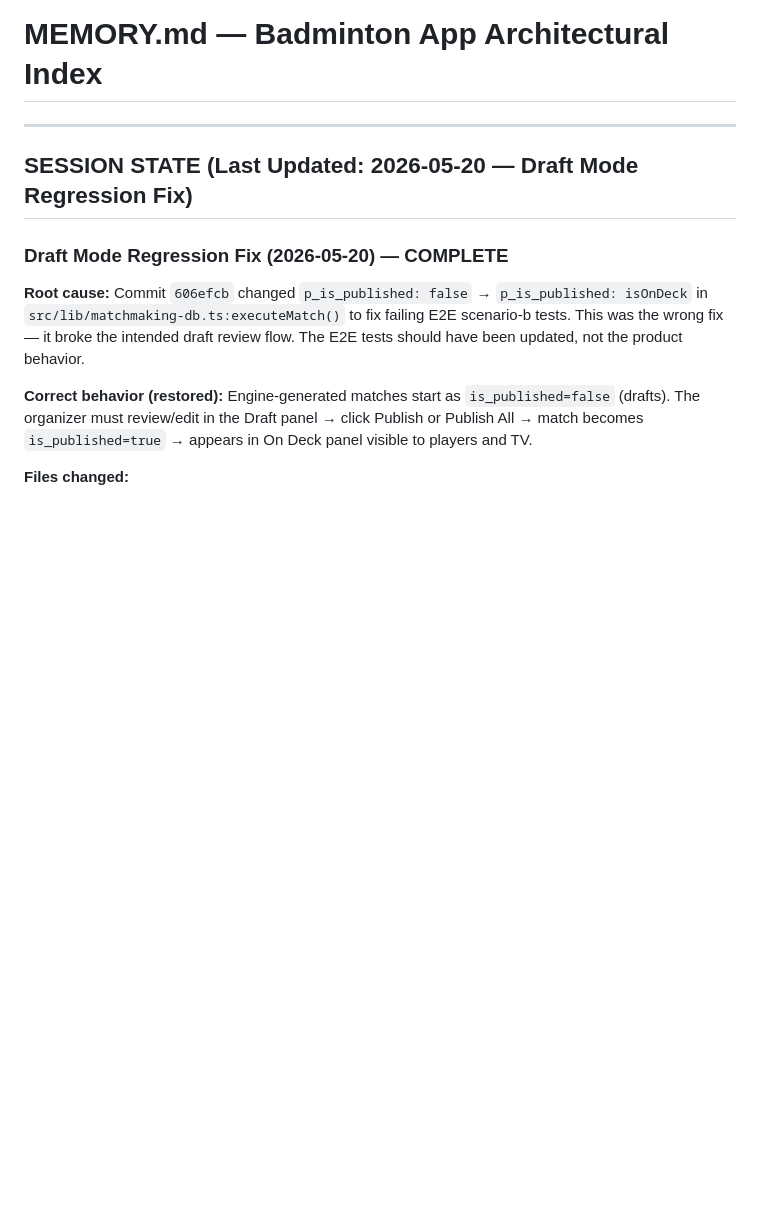
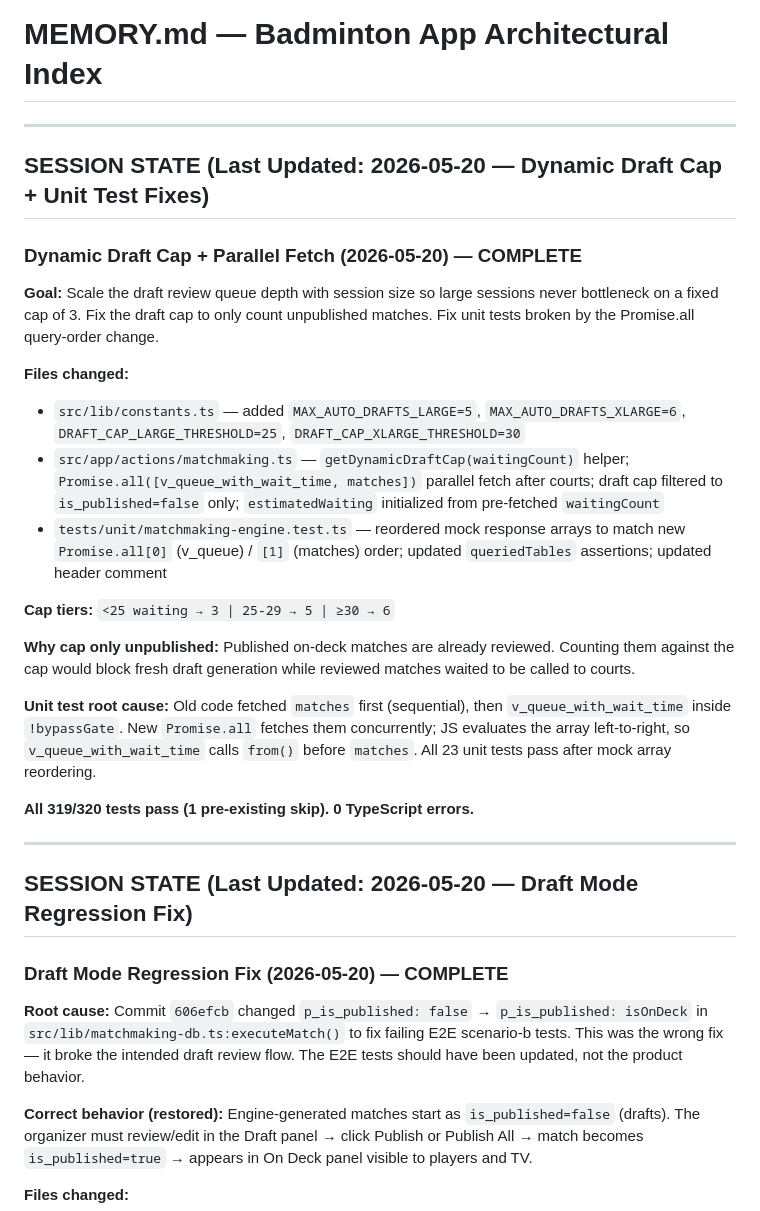
Before and after one commit to Nayzjuan/badminton-app, a Markdown page: MEMORY.md, the part around the change. Rendered like a GitHub page; blank space fills up the shorter version.

Commit message:
docs(memory): log dynamic draft cap + unit test fix session
Co-Authored-By: Claude Sonnet 4.6 <noreply@anthropic.com>

```diff
--- a/MEMORY.md
+++ b/MEMORY.md
@@ -2,6 +2,27 @@
 
 <!-- LLM-optimized: dense, structured, no prose padding. Read this before writing any code. -->
 <!-- Short-term memory: session tracker + handoff doc. Long-term truth: APP_MANIFEST.md -->
+
+---
+
+## SESSION STATE (Last Updated: 2026-05-20 — Dynamic Draft Cap + Unit Test Fixes)
+
+### Dynamic Draft Cap + Parallel Fetch (2026-05-20) — COMPLETE
+
+**Goal:** Scale the draft review queue depth with session size so large sessions never bottleneck on a fixed cap of 3. Fix the draft cap to only count unpublished matches. Fix unit tests broken by the Promise.all query-order change.
+
+**Files changed:**
+- `src/lib/constants.ts` — added `MAX_AUTO_DRAFTS_LARGE=5`, `MAX_AUTO_DRAFTS_XLARGE=6`, `DRAFT_CAP_LARGE_THRESHOLD=25`, `DRAFT_CAP_XLARGE_THRESHOLD=30`
+- `src/app/actions/matchmaking.ts` — `getDynamicDraftCap(waitingCount)` helper; `Promise.all([v_queue_with_wait_time, matches])` parallel fetch after courts; draft cap filtered to `is_published=false` only; `estimatedWaiting` initialized from pre-fetched `waitingCount`
+- `tests/unit/matchmaking-engine.test.ts` — reordered mock response arrays to match new `Promise.all[0]` (v_queue) / `[1]` (matches) order; updated `queriedTables` assertions; updated header comment
+
+**Cap tiers:** `<25 waiting → 3 | 25-29 → 5 | ≥30 → 6`
+
+**Why cap only unpublished:** Published on-deck matches are already reviewed. Counting them against the cap would block fresh draft generation while reviewed matches waited to be called to courts.
+
+**Unit test root cause:** Old code fetched `matches` first (sequential), then `v_queue_with_wait_time` inside `!bypassGate`. New `Promise.all` fetches them concurrently; JS evaluates the array left-to-right, so `v_queue_with_wait_time` calls `from()` before `matches`. All 23 unit tests pass after mock array reordering.
+
+**All 319/320 tests pass (1 pre-existing skip). 0 TypeScript errors.**
 
 ---
 
```
